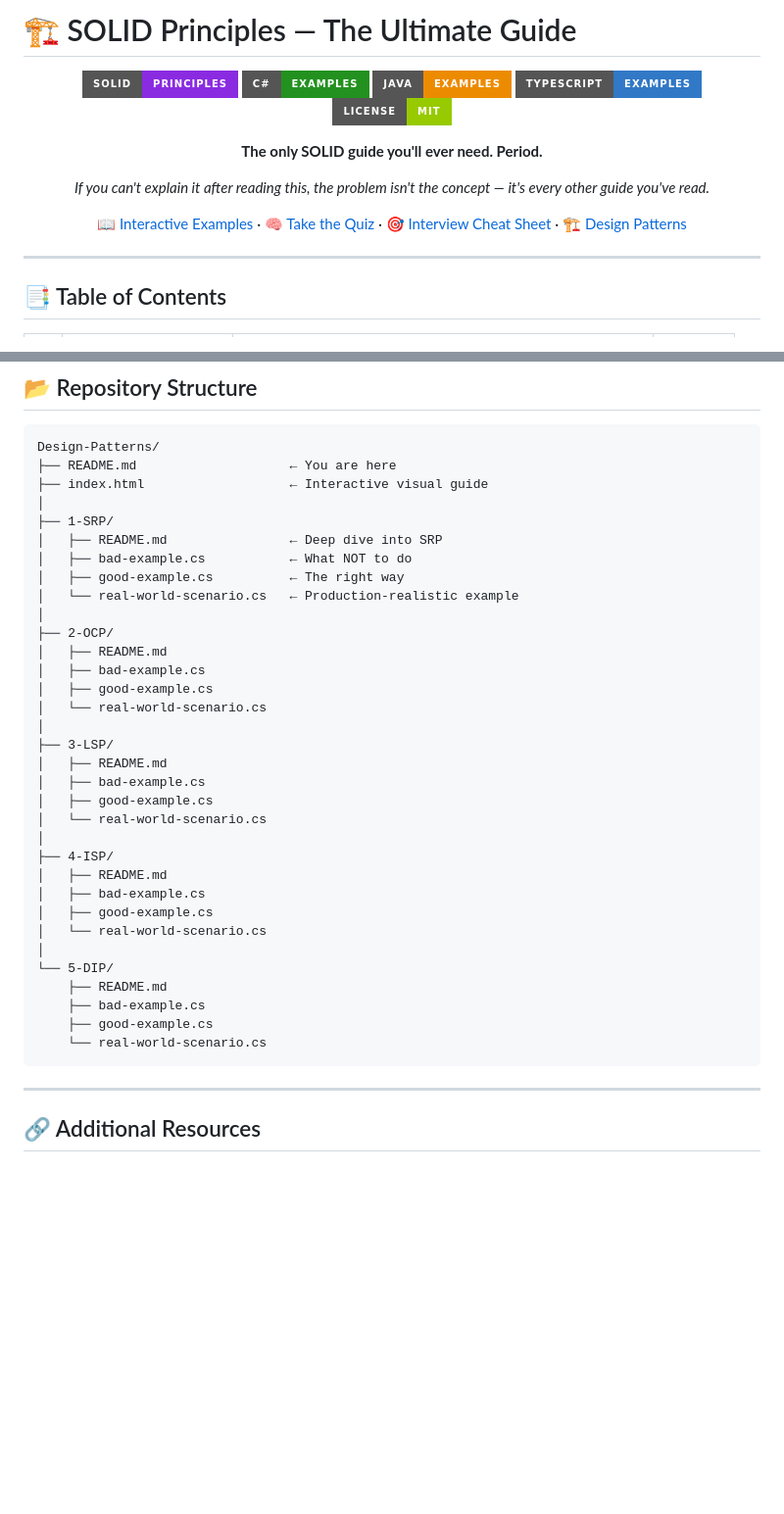
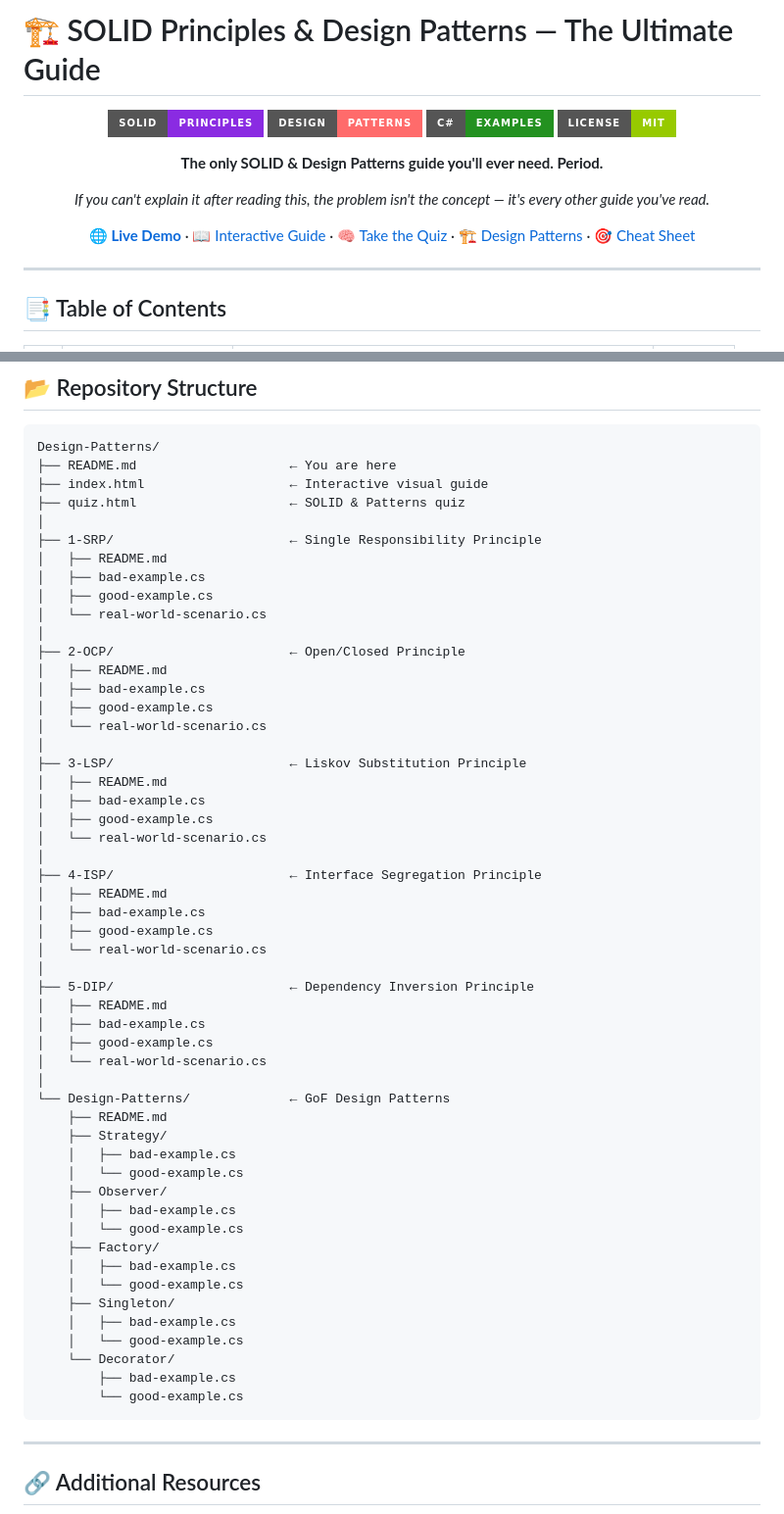
Before and after one commit to Vareasus/Design-Patterns, a Markdown page: README.md, 2 parts joined by grey strips. Shown at 98% size. GitHub-like rendering; badges without logos; blank space fills up the shorter version.

Commit message:
docs: Update README with live demo, Design Patterns section, and full repo structure

````diff
--- a/README.md
+++ b/README.md
@@ -1,18 +1,17 @@
-# 🏗️ SOLID Principles — The Ultimate Guide
+# 🏗️ SOLID Principles & Design Patterns — The Ultimate Guide
 
 <div align="center">
 
 ![SOLID](https://img.shields.io/badge/SOLID-Principles-blueviolet?style=for-the-badge&logo=dotnet&logoColor=white)
+![Design Patterns](https://img.shields.io/badge/Design-Patterns-ff6b6b?style=for-the-badge&logo=buffer&logoColor=white)
 ![C#](https://img.shields.io/badge/C%23-Examples-239120?style=for-the-badge&logo=csharp&logoColor=white)
-![Java](https://img.shields.io/badge/Java-Examples-ED8B00?style=for-the-badge&logo=openjdk&logoColor=white)
-![TypeScript](https://img.shields.io/badge/TypeScript-Examples-3178C6?style=for-the-badge&logo=typescript&logoColor=white)
 ![License](https://img.shields.io/badge/License-MIT-green?style=for-the-badge)
 
-**The only SOLID guide you'll ever need. Period.**
+**The only SOLID & Design Patterns guide you'll ever need. Period.**
 
 *If you can't explain it after reading this, the problem isn't the concept — it's every other guide you've read.*
 
-[📖 Interactive Examples](./index.html) · [🧠 Take the Quiz](./quiz.html) · [🎯 Interview Cheat Sheet](#-interview-cheat-sheet) · [🏗️ Design Patterns](./Design-Patterns/)
+🌐 [**Live Demo**](https://vareasus.github.io/Design-Patterns/) · [📖 Interactive Guide](./index.html) · [🧠 Take the Quiz](./quiz.html) · [🏗️ Design Patterns](./Design-Patterns/) · [🎯 Cheat Sheet](#-interview-cheat-sheet)
 
 </div>
 
@@ -636,36 +635,55 @@ var service3 = new UserService(new MongoDatabase());
 Design-Patterns/
 ├── README.md                    ← You are here
 ├── index.html                   ← Interactive visual guide
+├── quiz.html                    ← SOLID & Patterns quiz
 │
-├── 1-SRP/
-│   ├── README.md                ← Deep dive into SRP
-│   ├── bad-example.cs           ← What NOT to do
-│   ├── good-example.cs          ← The right way
-│   └── real-world-scenario.cs   ← Production-realistic example
-│
-├── 2-OCP/
+├── 1-SRP/                       ← Single Responsibility Principle
 │   ├── README.md
 │   ├── bad-example.cs
 │   ├── good-example.cs
 │   └── real-world-scenario.cs
 │
-├── 3-LSP/
+├── 2-OCP/                       ← Open/Closed Principle
 │   ├── README.md
 │   ├── bad-example.cs
 │   ├── good-example.cs
 │   └── real-world-scenario.cs
 │
-├── 4-ISP/
+├── 3-LSP/                       ← Liskov Substitution Principle
 │   ├── README.md
 │   ├── bad-example.cs
 │   ├── good-example.cs
 │   └── real-world-scenario.cs
 │
-└── 5-DIP/
+├── 4-ISP/                       ← Interface Segregation Principle
+│   ├── README.md
+│   ├── bad-example.cs
+│   ├── good-example.cs
+│   └── real-world-scenario.cs
+│
+├── 5-DIP/                       ← Dependency Inversion Principle
+│   ├── README.md
+│   ├── bad-example.cs
+│   ├── good-example.cs
+│   └── real-world-scenario.cs
+│
+└── Design-Patterns/             ← GoF Design Patterns
     ├── README.md
-    ├── bad-example.cs
-    ├── good-example.cs
-    └── real-world-scenario.cs
+    ├── Strategy/
+    │   ├── bad-example.cs
+    │   └── good-example.cs
+    ├── Observer/
+    │   ├── bad-example.cs
+    │   └── good-example.cs
+    ├── Factory/
+    │   ├── bad-example.cs
+    │   └── good-example.cs
+    ├── Singleton/
+    │   ├── bad-example.cs
+    │   └── good-example.cs
+    └── Decorator/
+        ├── bad-example.cs
+        └── good-example.cs
 ```
 
 ---
````
